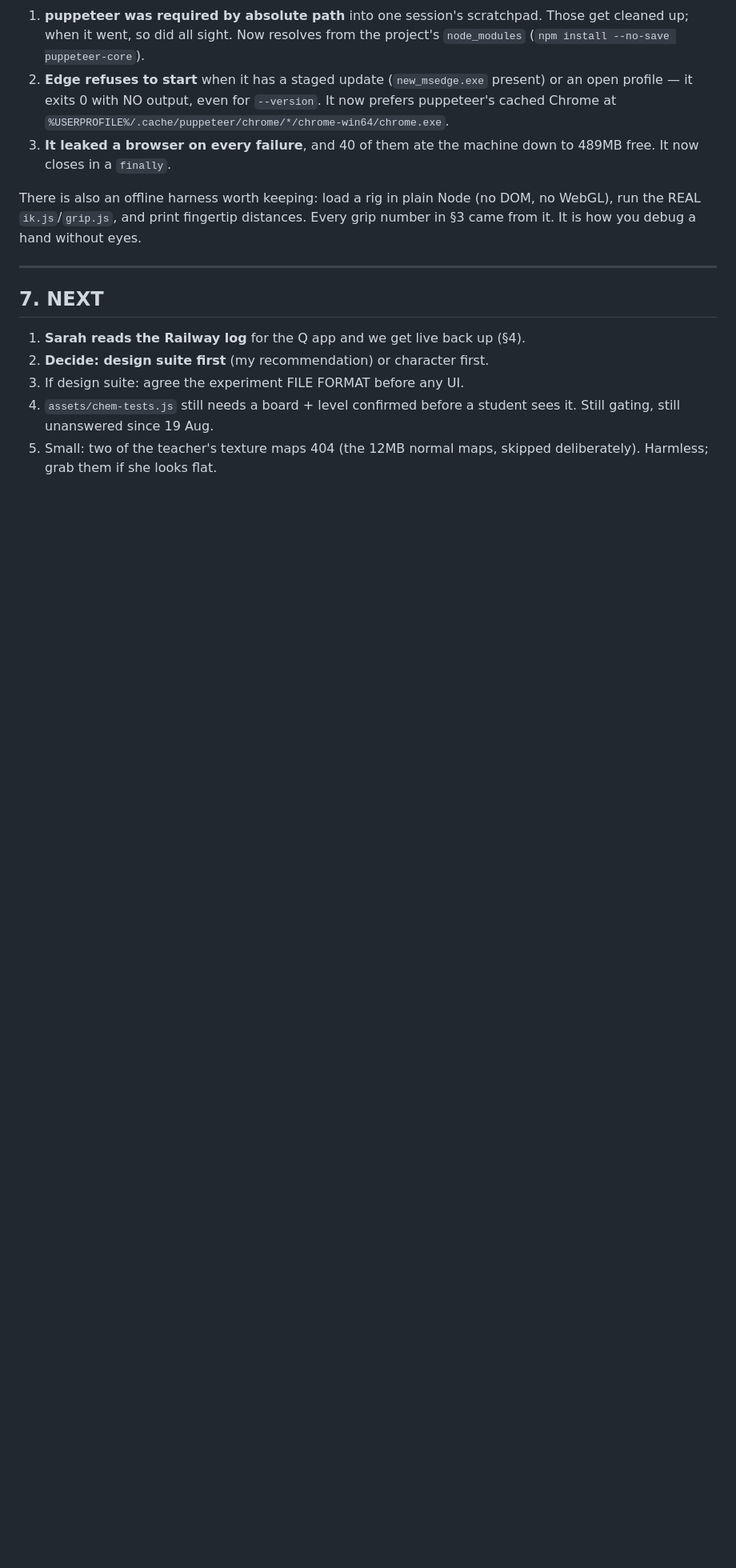
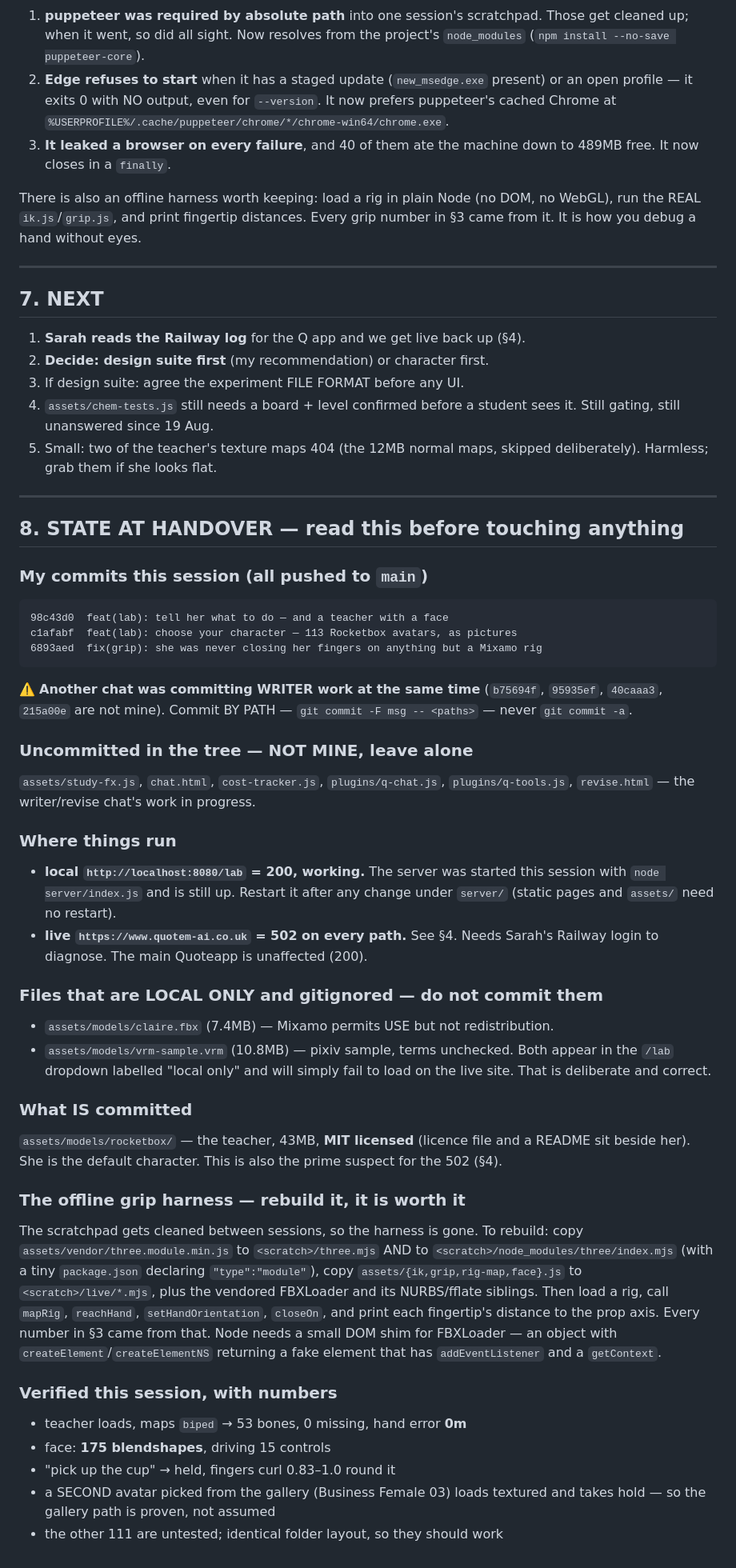
Before and after one commit to sarahgaines645-gif/Quotem-ai, a Markdown page: HANDOVER_2026-08-20_KITE_LAB-CHARACTERS-AND-WHAT-SARAH-WANTS-NEXT.md, the part around the change. Shown at 80% size. GitHub-like rendering; blank space fills up the shorter version.

Commit message:
docs(handover): state at handover — commits, what is local-only, live 502, how to rebuild the offline grip harness
Co-Authored-By: Claude Opus 5 (1M context) <noreply@anthropic.com>

````diff
--- a/HANDOVER_2026-08-20_KITE_LAB-CHARACTERS-AND-WHAT-SARAH-WANTS-NEXT.md
+++ b/HANDOVER_2026-08-20_KITE_LAB-CHARACTERS-AND-WHAT-SARAH-WANTS-NEXT.md
@@ -197,3 +197,60 @@ Every grip number in §3 came from it. It is how you debug a hand without eyes.
    sees it. Still gating, still unanswered since 19 Aug.
 5. Small: two of the teacher's texture maps 404 (the 12MB normal maps, skipped
    deliberately). Harmless; grab them if she looks flat.
+
+---
+
+## 8. STATE AT HANDOVER — read this before touching anything
+
+### My commits this session (all pushed to `main`)
+```
+98c43d0  feat(lab): tell her what to do — and a teacher with a face
+c1afabf  feat(lab): choose your character — 113 Rocketbox avatars, as pictures
+6893aed  fix(grip): she was never closing her fingers on anything but a Mixamo rig
+```
+⚠️ **Another chat was committing WRITER work at the same time** (`b75694f`,
+`95935ef`, `40caaa3`, `215a00e` are not mine). Commit BY PATH —
+`git commit -F msg -- <paths>` — never `git commit -a`.
+
+### Uncommitted in the tree — NOT MINE, leave alone
+`assets/study-fx.js`, `chat.html`, `cost-tracker.js`, `plugins/q-chat.js`,
+`plugins/q-tools.js`, `revise.html` — the writer/revise chat's work in progress.
+
+### Where things run
+- **local `http://localhost:8080/lab` = 200, working.** The server was started
+  this session with `node server/index.js` and is still up. Restart it after any
+  change under `server/` (static pages and `assets/` need no restart).
+- **live `https://www.quotem-ai.co.uk` = 502 on every path.** See §4. Needs
+  Sarah's Railway login to diagnose. The main Quoteapp is unaffected (200).
+
+### Files that are LOCAL ONLY and gitignored — do not commit them
+- `assets/models/claire.fbx` (7.4MB) — Mixamo permits USE but not
+  redistribution.
+- `assets/models/vrm-sample.vrm` (10.8MB) — pixiv sample, terms unchecked.
+Both appear in the `/lab` dropdown labelled "local only" and will simply fail to
+load on the live site. That is deliberate and correct.
+
+### What IS committed
+`assets/models/rocketbox/` — the teacher, 43MB, **MIT licensed** (licence file
+and a README sit beside her). She is the default character. This is also the
+prime suspect for the 502 (§4).
+
+### The offline grip harness — rebuild it, it is worth it
+The scratchpad gets cleaned between sessions, so the harness is gone. To
+rebuild: copy `assets/vendor/three.module.min.js` to `<scratch>/three.mjs` AND
+to `<scratch>/node_modules/three/index.mjs` (with a tiny `package.json`
+declaring `"type":"module"`), copy `assets/{ik,grip,rig-map,face}.js` to
+`<scratch>/live/*.mjs`, plus the vendored FBXLoader and its NURBS/fflate
+siblings. Then load a rig, call `mapRig`, `reachHand`, `setHandOrientation`,
+`closeOn`, and print each fingertip's distance to the prop axis. Every number in
+§3 came from that. Node needs a small DOM shim for FBXLoader — an object with
+`createElement`/`createElementNS` returning a fake element that has
+`addEventListener` and a `getContext`.
+
+### Verified this session, with numbers
+- teacher loads, maps `biped` → 53 bones, 0 missing, hand error **0m**
+- face: **175 blendshapes**, driving 15 controls
+- "pick up the cup" → held, fingers curl 0.83–1.0 round it
+- a SECOND avatar picked from the gallery (Business Female 03) loads textured
+  and takes hold — so the gallery path is proven, not assumed
+- the other 111 are untested; identical folder layout, so they should work
````
